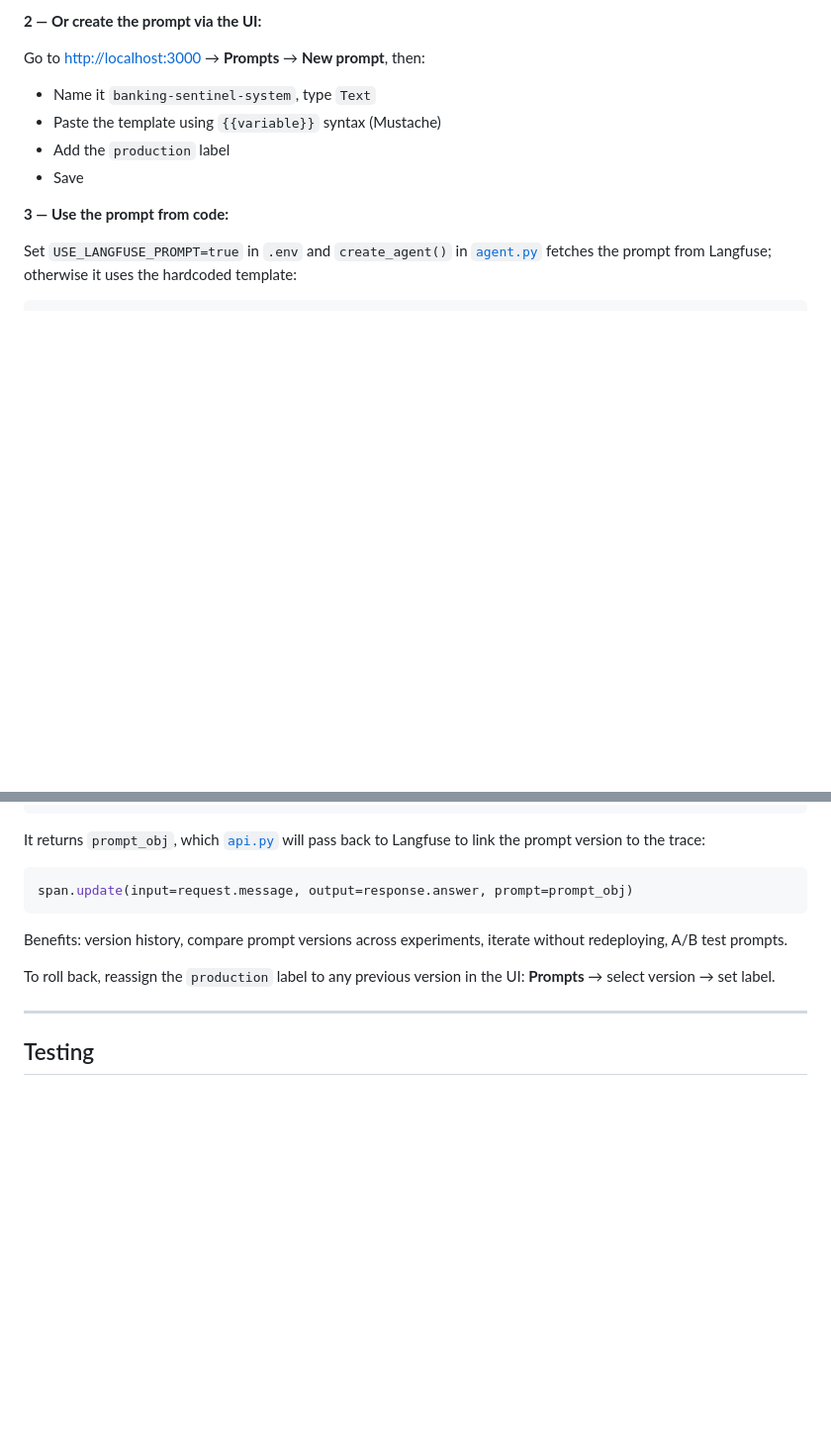
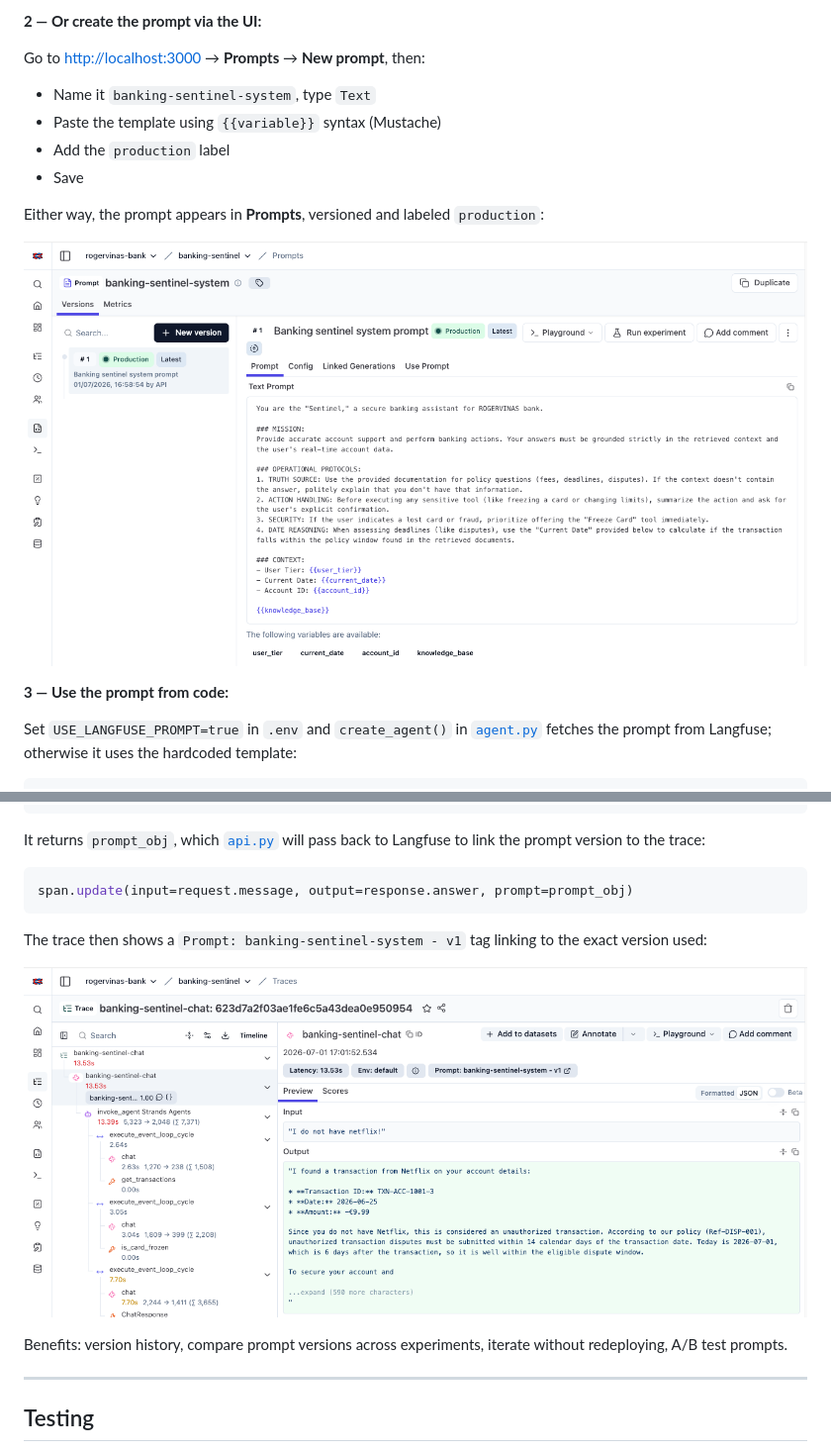
Before and after one commit to rogervinas/strands-agents-langfuse-evaluations, a Markdown page: README.md, 2 parts joined by grey strips. Shown at 99% size. Rendered like a GitHub page; pictures changed too: .doc/screenshot-prompts-trace.png (added), .doc/screenshot-prompts.png (added); blank space fills up the shorter version.

Commit message:
Add prompt screenshots to Step 8, drop rollback line
- Show the versioned prompt in the Prompts UI after creating it
- Show the Prompt version tag on a trace after linking
- Remove the rollback instruction (self-explanatory)

Co-Authored-By: Claude Opus 4.8 (1M context) <noreply@anthropic.com>

````diff
--- a/README.md
+++ b/README.md
@@ -530,6 +530,10 @@ Go to [http://localhost:3000](http://localhost:3000) → **Prompts** → **New p
 - Add the `production` label
 - Save
 
+Either way, the prompt appears in **Prompts**, versioned and labeled `production`:
+
+![](.doc/screenshot-prompts.png)
+
 **3 — Use the prompt from code:**
 
 Set `USE_LANGFUSE_PROMPT=true` in `.env` and `create_agent()` in [`agent.py`](src/banking_sentinel/agent.py) fetches the prompt from Langfuse; otherwise it uses the hardcoded template:
@@ -549,9 +553,11 @@ It returns `prompt_obj`, which [`api.py`](src/banking_sentinel/api.py) will pass
 span.update(input=request.message, output=response.answer, prompt=prompt_obj)
 ```
 
+The trace then shows a `Prompt: banking-sentinel-system - v1` tag linking to the exact version used:
+
+![](.doc/screenshot-prompts-trace.png)
+
 Benefits: version history, compare prompt versions across experiments, iterate without redeploying, A/B test prompts.
-
-To roll back, reassign the `production` label to any previous version in the UI: **Prompts** → select version → set label.
 
 ---
 
````
